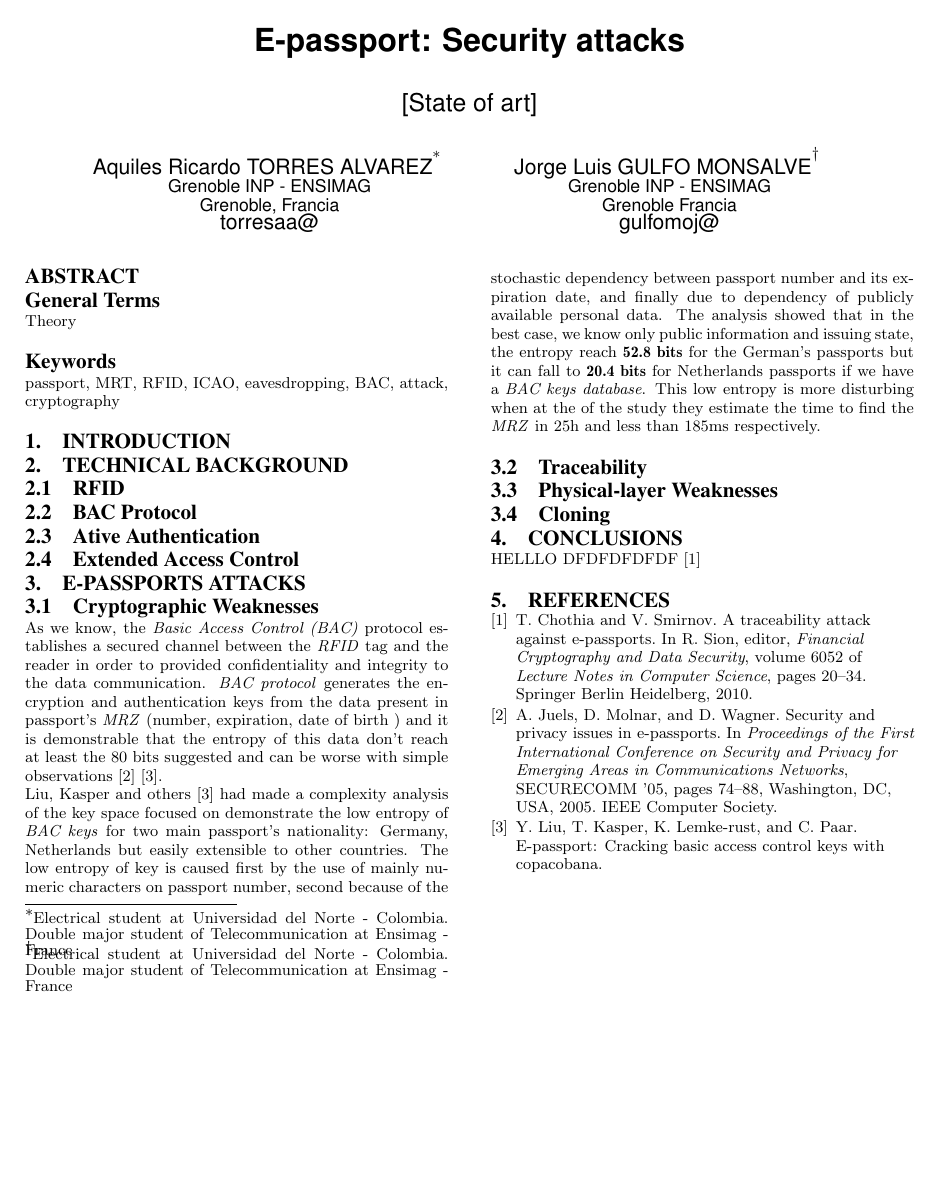
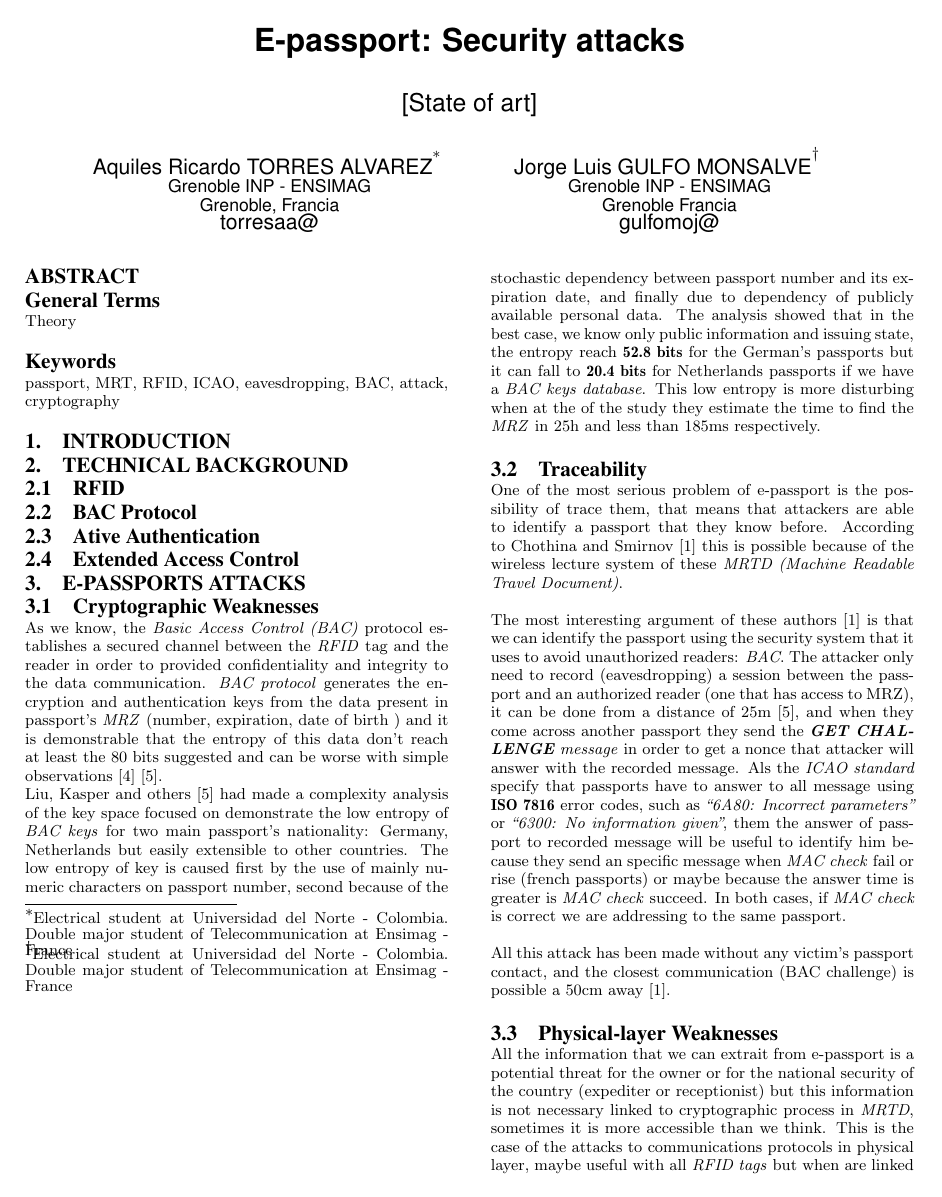
Before and after one commit to torresaa/Projet_4MMCSR_e-passport, a LaTeX paper (Rapport/rapport.tex): the whole page before the commit and page 1 of 2 after it. Compiled offline with pdfLaTeX.

Commit message:
Mi rpogreso

```diff
--- a/Rapport/rapport.tex
+++ b/Rapport/rapport.tex
@@ -66,7 +66,33 @@ Netherlands passports if we have a \textit{BAC keys database}. This low entropy
 when at the of the study they estimate the time to find the \textit{MRZ} in 25h and less than 185ms
 respectively.
 
+\subsection{Traceability}
+\label{subsec:trace}
 
-\subsection{Traceability}
+One of the most serious problem of e-passport is the possibility of trace them, that means that
+attackers are able to identify a passport that they know before. According to Chothina and Smirnov
+\cite{CHTOM2010} this is possible because of the wireless lecture system of these
+\textit{MRTD (Machine Readable Travel Document)}.
+
+The most interesting argument of these authors \cite{CHTOM2010} is that we can identify the passport using the
+security system that it uses to avoid unauthorized readers: \textit{BAC}. The attacker only need to record
+(eavesdropping) a session between the passport and an authorized reader (one that has access to MRZ),
+it can be done from a distance of 25m \cite{02COPA}, and when they come across another passport they send
+the \textit{\textbf{GET CHALLENGE} message} in order to get a nonce that attacker will answer with the recorded message.
+Als the \textit{ICAO standard} specify that passports have to answer to all message using \textbf{ISO 7816} error codes,
+such as \textit{``6A80: Incorrect parameters''} or \textit{``6300: No information given''}, them the answer of passport to
+recorded message will be useful to identify him because they send an specific message when \textit{MAC check}
+fail or rise  (french passports) or maybe because the answer time is greater is \textit{MAC check} succeed.
+In both cases, if \textit{MAC check} is correct we are addressing to the same passport.
+
+All this attack has been made without any victim’s passport contact, and the closest communication
+(BAC challenge) is possible a 50cm away \cite{CHTOM2010}.
 
 \subsection{Physical-layer Weaknesses}
+All the information that we can extrait from e-passport is a potential threat for the owner or for
+the national security of the country (expediter or receptionist) but this information is not necessary
+linked to cryptographic process in \textit{MRTD}, sometimes it is more accessible than we think. This is the
+case of the attacks to communications protocols in physical layer, maybe useful with all \textit{RFID tags}
+but when are linked to e-passport the can give us additional information.
+
+First we can talk about Danev, Heydt-Benjalin and Capkun \cite{05DABO2009} work, they have tested their method
```
Also changed, not shown: Rapport/sigproc.bib (+2 -1 lines), Rapport/rapport.pdf, Rapport/rapport.tex (18 more changed lines).
